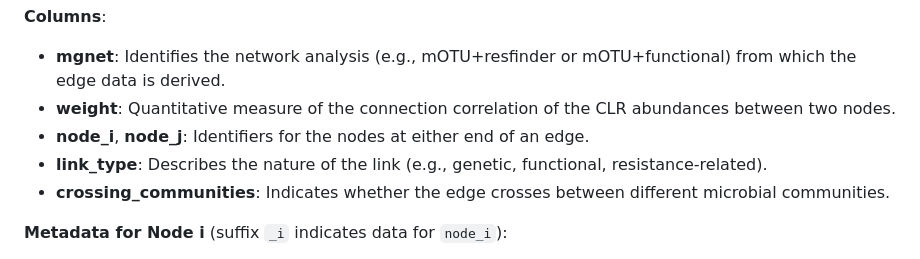
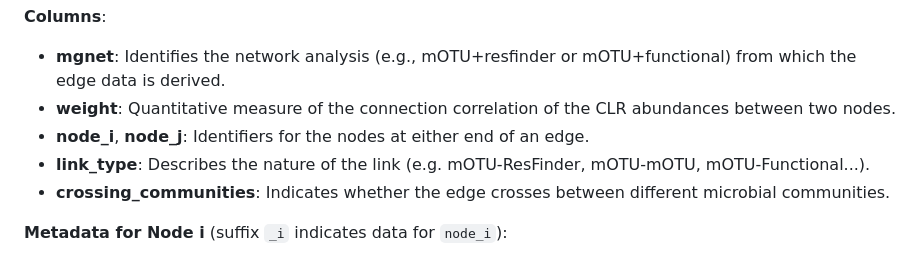
Before and after one commit to Fuschi/Global-Sewage, a Markdown page: tables/README.md, the part around the change. Rendered like a GitHub page.

```diff
--- a/tables/README.md
+++ b/tables/README.md
@@ -42,7 +42,7 @@ This directory contains summary tables that provide insights and statistical dat
 - **mgnet**: Identifies the network analysis (e.g., mOTU+resfinder or mOTU+functional) from which the edge data is derived.
 - **weight**: Quantitative measure of the connection correlation of the CLR abundances between two nodes.
 - **node_i**, **node_j**: Identifiers for the nodes at either end of an edge.
-- **link_type**: Describes the nature of the link (e.g., genetic, functional, resistance-related).
+- **link_type**: Describes the nature of the link (e.g. mOTU-ResFinder, mOTU-mOTU, mOTU-Functional...).
 - **crossing_communities**: Indicates whether the edge crosses between different microbial communities.
 
 **Metadata for Node i** (suffix `_i` indicates data for `node_i`):
```
